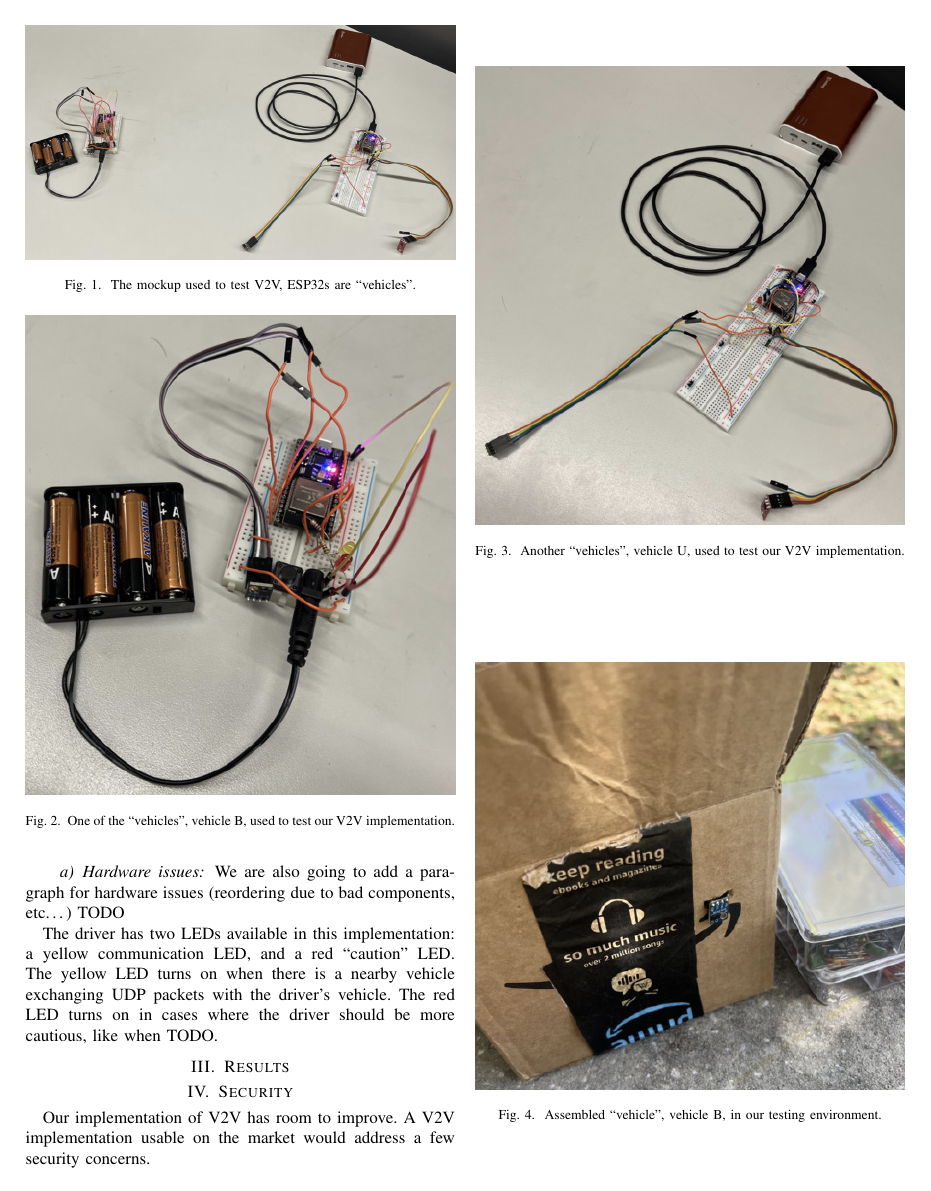
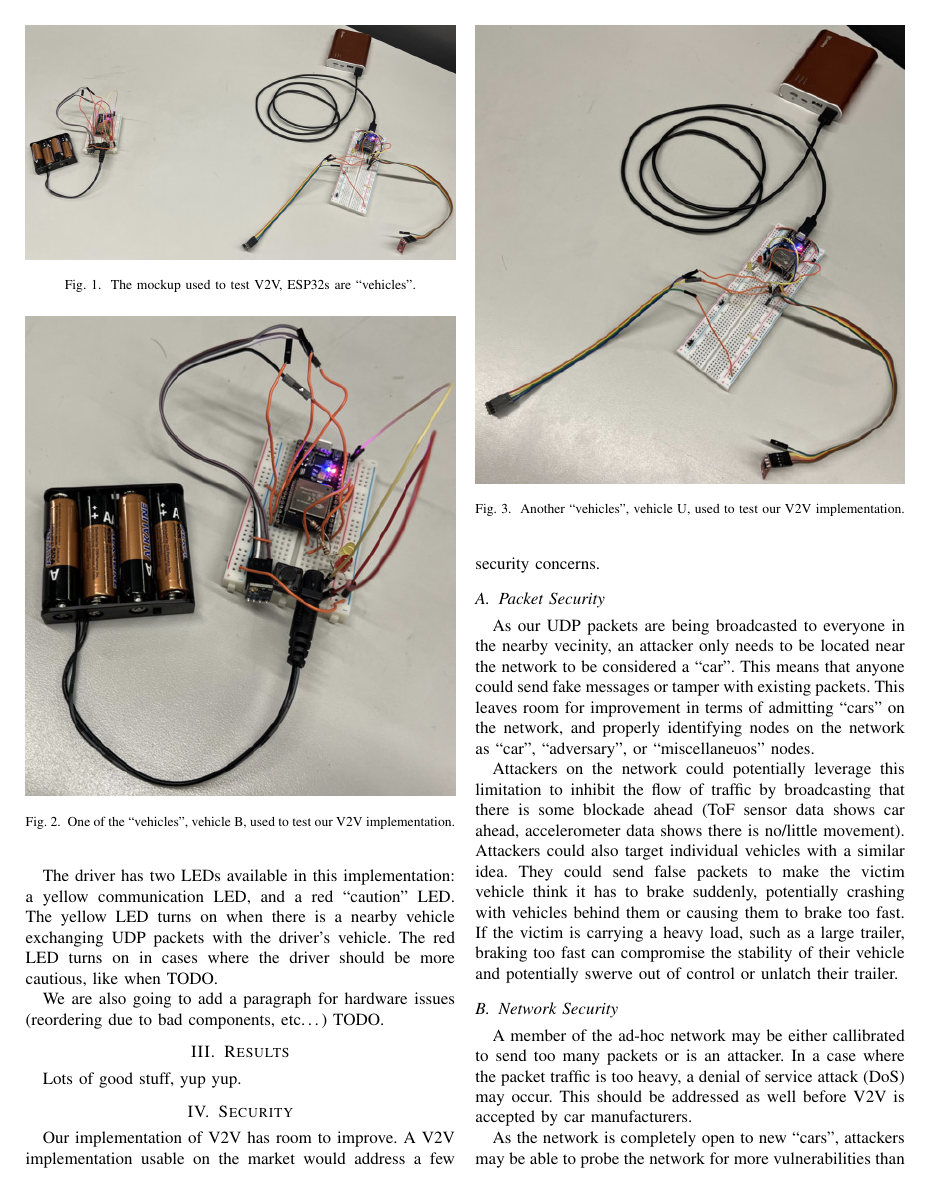
Before and after one commit to theriders/V2X_Example, a LaTeX paper (report/eel5632_report_Autogators.tex): page 2 of 3. Compiled offline with pdfLaTeX.

```diff
--- a/report/eel5632_report_Autogators.tex
+++ b/report/eel5632_report_Autogators.tex
@@ -163,15 +164,16 @@
 \label{up_outside}
 \end{figure}
 
-\paragraph{Hardware issues} We are also going to add a paragraph for hardware
-issues (reordering due to bad components, etc…) TODO
-
 The driver has two LEDs available in this implementation: a yellow communication
 LED, and a red ``caution'' LED. The yellow LED turns on when there is a nearby
 vehicle exchanging UDP packets with the driver's vehicle. The red LED turns on
 in cases where the driver should be more cautious, like when TODO.
 
+We are also going to add a paragraph for hardware issues (reordering due to bad
+components, etc…) TODO.
+
 \section{Results}
+Lots of good stuff, yup yup.
 
 \section{Security}
 Our implementation of V2V has room to improve. A V2V implementation usable on
```
Also changed, not shown: report/eel5632_report_Autogators.pdf, report/eel5632_report_Autogators.tex (1 more changed lines), 3 other files.
